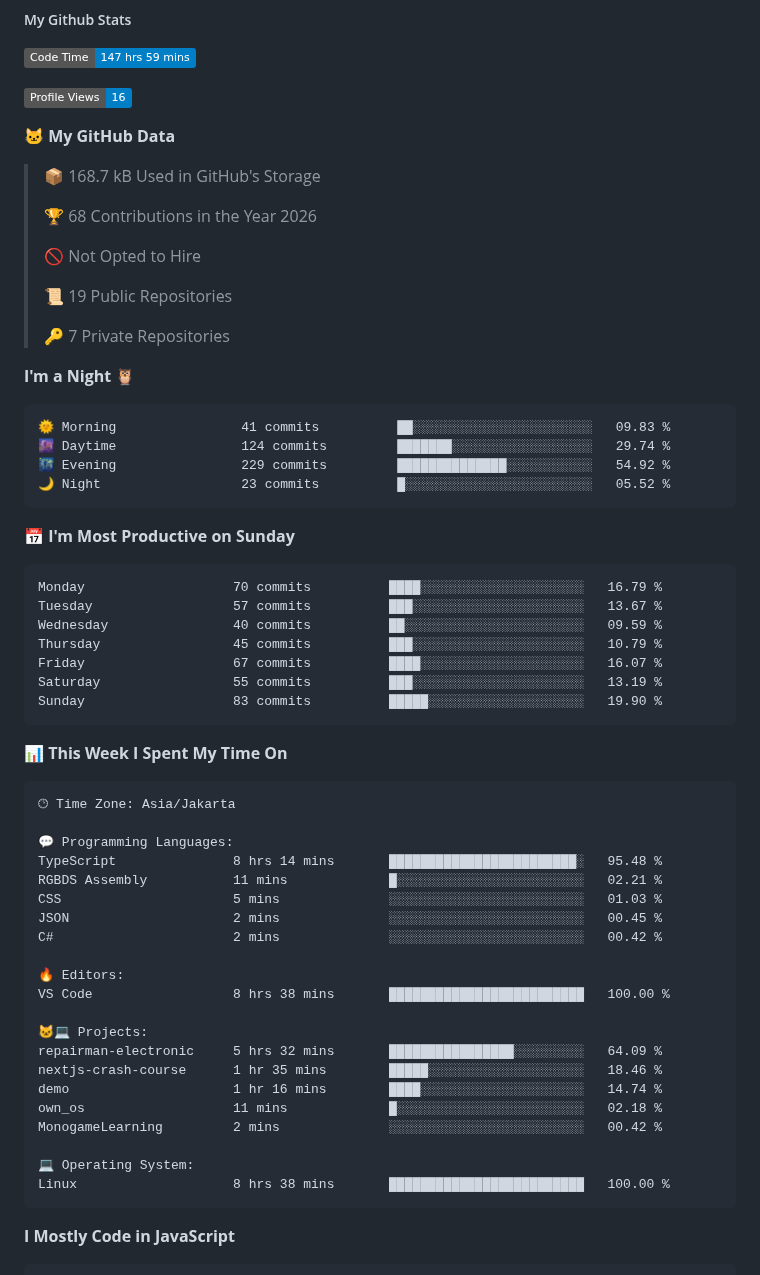
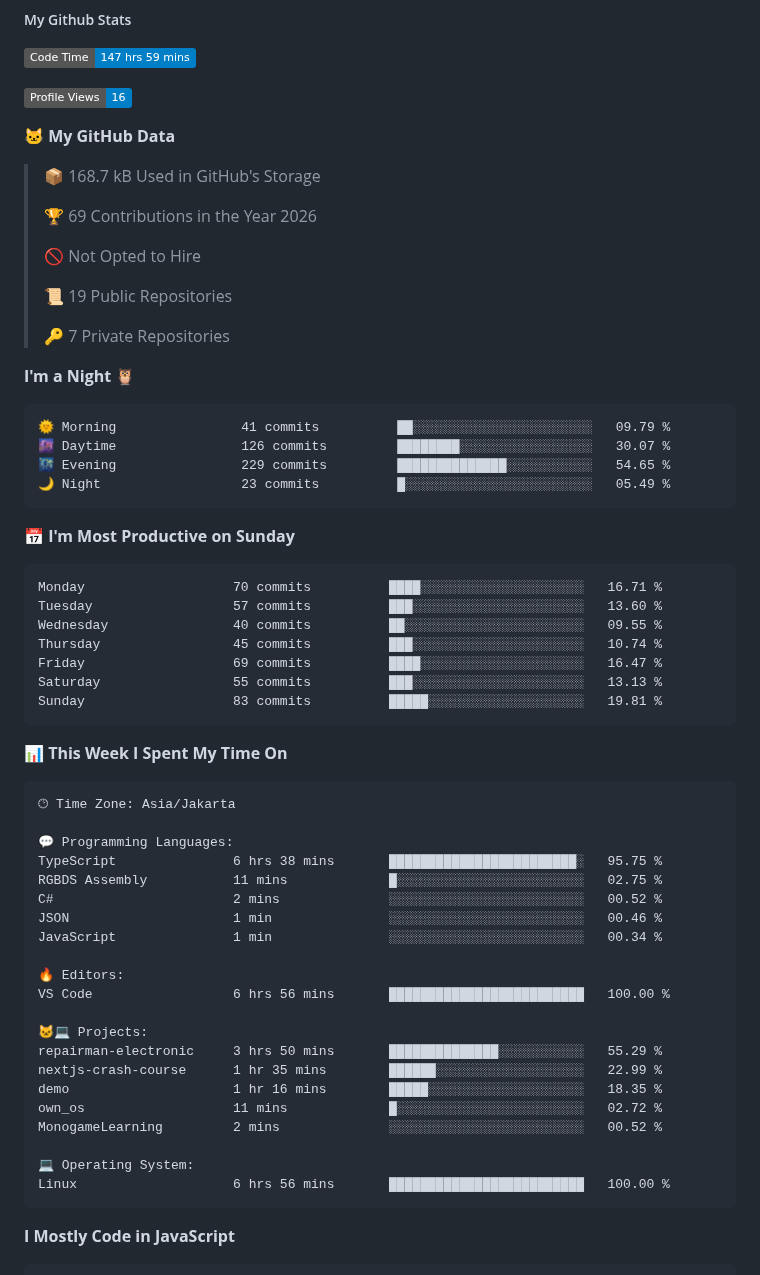
Before and after one commit to ArifDev-coder/ArifDev-coder, a Markdown page: README.md, the part around one of its changes. GitHub-like rendering; badges without logos.

Commit message:
Updated with Dev Metrics

````diff
--- a/README.md
+++ b/README.md
@@ -22,7 +22,7 @@
 
 > 📦 168.7 kB Used in GitHub's Storage
  >
-> 🏆 68 Contributions in the Year 2026
+> 🏆 69 Contributions in the Year 2026
  >
 > 🚫 Not Opted to Hire
  >
@@ -33,21 +33,21 @@
 **I'm a Night 🦉**
 
 ```text
-🌞 Morning                41 commits          ██░░░░░░░░░░░░░░░░░░░░░░░   09.83 %
-🌆 Daytime                124 commits         ███████░░░░░░░░░░░░░░░░░░   29.74 %
-🌃 Evening                229 commits         ██████████████░░░░░░░░░░░   54.92 %
-🌙 Night                  23 commits          █░░░░░░░░░░░░░░░░░░░░░░░░   05.52 %
+🌞 Morning                41 commits          ██░░░░░░░░░░░░░░░░░░░░░░░   09.79 %
+🌆 Daytime                126 commits         ████████░░░░░░░░░░░░░░░░░   30.07 %
+🌃 Evening                229 commits         ██████████████░░░░░░░░░░░   54.65 %
+🌙 Night                  23 commits          █░░░░░░░░░░░░░░░░░░░░░░░░   05.49 %
 ```
 📅 **I'm Most Productive on Sunday**
 
 ```text
-Monday                   70 commits          ████░░░░░░░░░░░░░░░░░░░░░   16.79 %
-Tuesday                  57 commits          ███░░░░░░░░░░░░░░░░░░░░░░   13.67 %
-Wednesday                40 commits          ██░░░░░░░░░░░░░░░░░░░░░░░   09.59 %
-Thursday                 45 commits          ███░░░░░░░░░░░░░░░░░░░░░░   10.79 %
-Friday                   67 commits          ████░░░░░░░░░░░░░░░░░░░░░   16.07 %
-Saturday                 55 commits          ███░░░░░░░░░░░░░░░░░░░░░░   13.19 %
-Sunday                   83 commits          █████░░░░░░░░░░░░░░░░░░░░   19.90 %
+Monday                   70 commits          ████░░░░░░░░░░░░░░░░░░░░░   16.71 %
+Tuesday                  57 commits          ███░░░░░░░░░░░░░░░░░░░░░░   13.60 %
+Wednesday                40 commits          ██░░░░░░░░░░░░░░░░░░░░░░░   09.55 %
+Thursday                 45 commits          ███░░░░░░░░░░░░░░░░░░░░░░   10.74 %
+Friday                   69 commits          ████░░░░░░░░░░░░░░░░░░░░░   16.47 %
+Saturday                 55 commits          ███░░░░░░░░░░░░░░░░░░░░░░   13.13 %
+Sunday                   83 commits          █████░░░░░░░░░░░░░░░░░░░░   19.81 %
 ```
 
 
@@ -57,24 +57,24 @@ Sunday                   83 commits          █████░░░░░░
 🕑︎ Time Zone: Asia/Jakarta
 
 💬 Programming Languages:
-TypeScript               8 hrs 14 mins       ████████████████████████░   95.48 %
-RGBDS Assembly           11 mins             █░░░░░░░░░░░░░░░░░░░░░░░░   02.21 %
-CSS                      5 mins              ░░░░░░░░░░░░░░░░░░░░░░░░░   01.03 %
-JSON                     2 mins              ░░░░░░░░░░░░░░░░░░░░░░░░░   00.45 %
-C#                       2 mins              ░░░░░░░░░░░░░░░░░░░░░░░░░   00.42 %
+TypeScript               6 hrs 38 mins       ████████████████████████░   95.75 %
+RGBDS Assembly           11 mins             █░░░░░░░░░░░░░░░░░░░░░░░░   02.75 %
+C#                       2 mins              ░░░░░░░░░░░░░░░░░░░░░░░░░   00.52 %
+JSON                     1 min               ░░░░░░░░░░░░░░░░░░░░░░░░░   00.46 %
+JavaScript               1 min               ░░░░░░░░░░░░░░░░░░░░░░░░░   00.34 %
 
 🔥 Editors:
-VS Code                  8 hrs 38 mins       █████████████████████████   100.00 %
+VS Code                  6 hrs 56 mins       █████████████████████████   100.00 %
 
 🐱‍💻 Projects:
-repairman-electronic     5 hrs 32 mins       ████████████████░░░░░░░░░   64.09 %
-nextjs-crash-course      1 hr 35 mins        █████░░░░░░░░░░░░░░░░░░░░   18.46 %
-demo                     1 hr 16 mins        ████░░░░░░░░░░░░░░░░░░░░░   14.74 %
-own_os                   11 mins             █░░░░░░░░░░░░░░░░░░░░░░░░   02.18 %
-MonogameLearning         2 mins              ░░░░░░░░░░░░░░░░░░░░░░░░░   00.42 %
+repairman-electronic     3 hrs 50 mins       ██████████████░░░░░░░░░░░   55.29 %
+nextjs-crash-course      1 hr 35 mins        ██████░░░░░░░░░░░░░░░░░░░   22.99 %
+demo                     1 hr 16 mins        █████░░░░░░░░░░░░░░░░░░░░   18.35 %
+own_os                   11 mins             █░░░░░░░░░░░░░░░░░░░░░░░░   02.72 %
+MonogameLearning         2 mins              ░░░░░░░░░░░░░░░░░░░░░░░░░   00.52 %
 
 💻 Operating System:
-Linux                    8 hrs 38 mins       █████████████████████████   100.00 %
+Linux                    6 hrs 56 mins       █████████████████████████   100.00 %
 ```
 
 **I Mostly Code in JavaScript**
````
Also changed, not shown: other parts of README.md (+1 -1 lines), assets/bar_graph.png.
